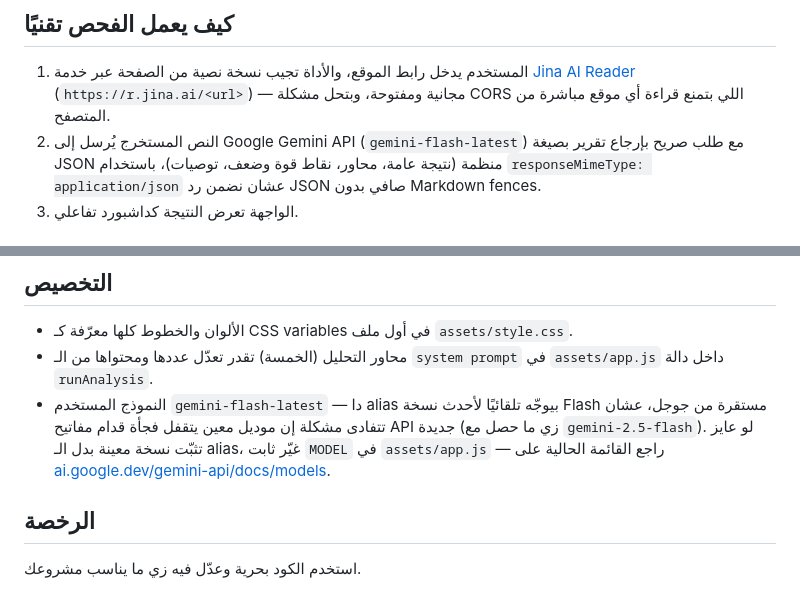
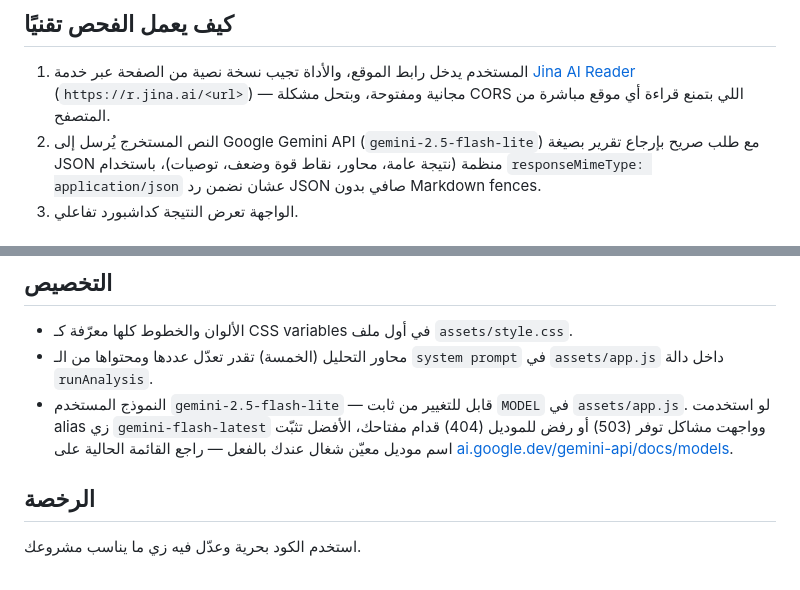
Before and after one commit to taifalmasia00-create/misbar, a Markdown page: README.md, 2 parts joined by grey strips. Rendered like a GitHub page.

```diff
--- a/README.md
+++ b/README.md
@@ -22,7 +22,7 @@ misbar/
 1. المستخدم يدخل رابط الموقع، والأداة تجيب نسخة نصية من الصفحة عبر خدمة
    [Jina AI Reader](https://jina.ai/reader) (`https://r.jina.ai/<url>`) — مجانية ومفتوحة،
    وبتحل مشكلة CORS اللي بتمنع قراءة أي موقع مباشرة من المتصفح.
-2. النص المستخرج يُرسل إلى Google Gemini API (`gemini-flash-latest`) مع طلب صريح بإرجاع تقرير
+2. النص المستخرج يُرسل إلى Google Gemini API (`gemini-2.5-flash-lite`) مع طلب صريح بإرجاع تقرير
    بصيغة JSON منظمة (نتيجة عامة، محاور، نقاط قوة وضعف، توصيات)، باستخدام `responseMimeType: application/json`
    عشان نضمن رد JSON صافي بدون Markdown fences.
 3. الواجهة تعرض النتيجة كداشبورد تفاعلي.
@@ -74,10 +74,10 @@ npx serve .
 - الألوان والخطوط كلها معرّفة كـ CSS variables في أول ملف `assets/style.css`.
 - محاور التحليل (الخمسة) تقدر تعدّل عددها ومحتواها من الـ `system prompt` في `assets/app.js`
   داخل دالة `runAnalysis`.
-- النموذج المستخدم `gemini-flash-latest` — دا alias بيوجّه تلقائيًا لأحدث نسخة Flash مستقرة من
-  جوجل، عشان تتفادى مشكلة إن موديل معين يتقفل فجأة قدام مفاتيح API جديدة (زي ما حصل مع
-  `gemini-2.5-flash`). لو عايز تثبّت نسخة معينة بدل الـ alias، غيّر ثابت `MODEL` في
-  `assets/app.js` — راجع القائمة الحالية على [ai.google.dev/gemini-api/docs/models](https://ai.google.dev/gemini-api/docs/models).
+- النموذج المستخدم `gemini-2.5-flash-lite` — قابل للتغيير من ثابت `MODEL` في `assets/app.js`.
+  لو استخدمت alias زي `gemini-flash-latest` وواجهت مشاكل توفر (503) أو رفض للموديل (404) قدام
+  مفتاحك، الأفضل تثبّت اسم موديل معيّن شغال عندك بالفعل — راجع القائمة الحالية على
+  [ai.google.dev/gemini-api/docs/models](https://ai.google.dev/gemini-api/docs/models).
 
 ## الرخصة
 
```
